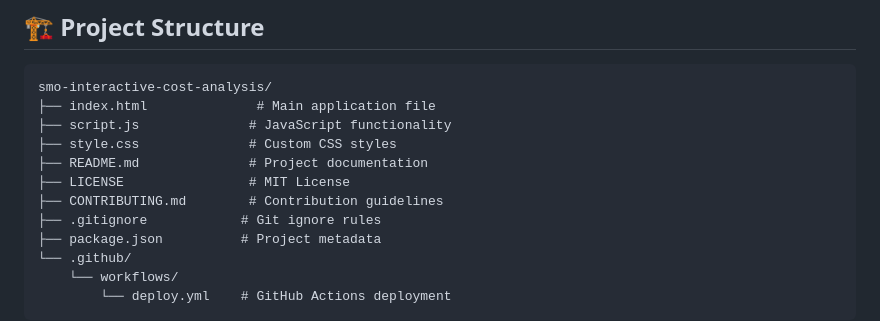
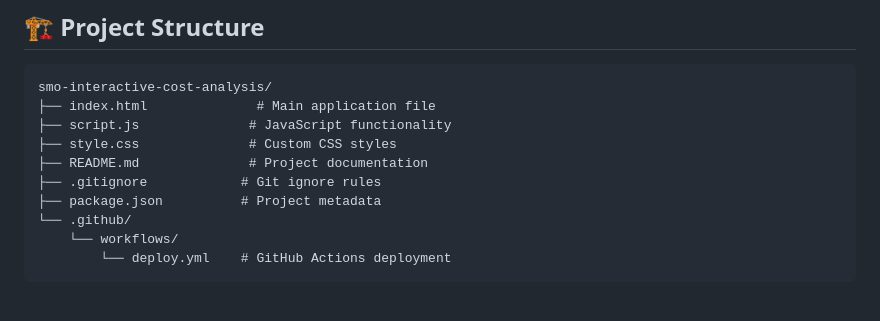
Before and after one commit to ZiadNagar/smo-interactive-cost-analysis, a Markdown page: README.md, the part around the change. Drawn GitHub-style; blank space fills up the shorter version.

Commit message:
chore: remove LICENSE and CONTRIBUTING.md files from project structure

```diff
--- a/README.md
+++ b/README.md
@@ -73,8 +73,6 @@ smo-interactive-cost-analysis/
 ├── script.js              # JavaScript functionality
 ├── style.css              # Custom CSS styles
 ├── README.md              # Project documentation
-├── LICENSE                # MIT License
-├── CONTRIBUTING.md        # Contribution guidelines
 ├── .gitignore            # Git ignore rules
 ├── package.json          # Project metadata
 └── .github/
```
